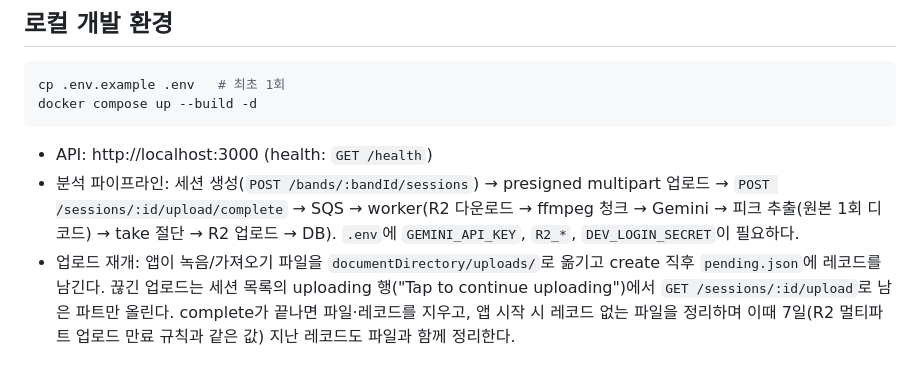
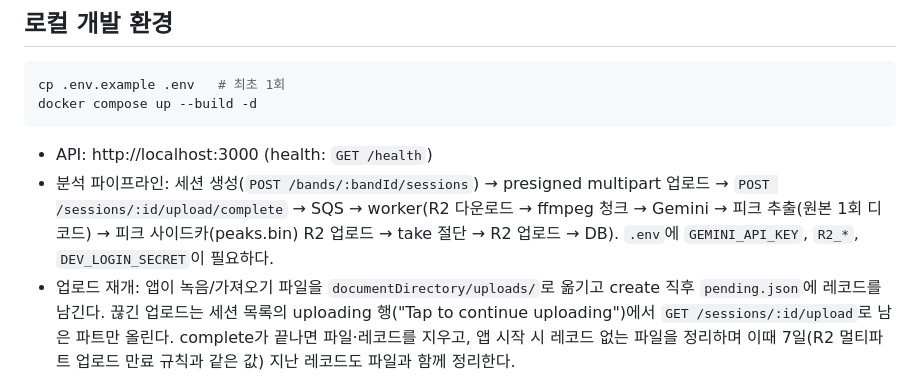
Before and after one commit to dongqui/bandapp, a Markdown page: README.md, the part around the change. GitHub-like rendering.

Commit message:
docs: record peaks sidecar in pipeline and timeline follow-ups in backlog
Co-Authored-By: Claude Fable 5.1 <noreply@anthropic.com>

````diff
--- a/README.md
+++ b/README.md
@@ -39,7 +39,7 @@ docker compose up --build -d
 ```
 
 - API: http://localhost:3000 (health: `GET /health`)
-- 분석 파이프라인: 세션 생성(`POST /bands/:bandId/sessions`) → presigned multipart 업로드 → `POST /sessions/:id/upload/complete` → SQS → worker(R2 다운로드 → ffmpeg 청크 → Gemini → 피크 추출(원본 1회 디코드) → take 절단 → R2 업로드 → DB). `.env`에 `GEMINI_API_KEY`, `R2_*`, `DEV_LOGIN_SECRET`이 필요하다.
+- 분석 파이프라인: 세션 생성(`POST /bands/:bandId/sessions`) → presigned multipart 업로드 → `POST /sessions/:id/upload/complete` → SQS → worker(R2 다운로드 → ffmpeg 청크 → Gemini → 피크 추출(원본 1회 디코드) → 피크 사이드카(peaks.bin) R2 업로드 → take 절단 → R2 업로드 → DB). `.env`에 `GEMINI_API_KEY`, `R2_*`, `DEV_LOGIN_SECRET`이 필요하다.
 - 업로드 재개: 앱이 녹음/가져오기 파일을 `documentDirectory/uploads/`로 옮기고 create 직후 `pending.json`에 레코드를 남긴다. 끊긴 업로드는 세션 목록의 uploading 행("Tap to continue uploading")에서 `GET /sessions/:id/upload`로 남은 파트만 올린다. complete가 끝나면 파일·레코드를 지우고, 앱 시작 시 레코드 없는 파일을 정리하며 이때 7일(R2 멀티파트 업로드 만료 규칙과 같은 값) 지난 레코드도 파일과 함께 정리한다.
 - 서버 전 구간 검증(Windows): PowerShell에서는 `$env:UPLOAD_FILE="poc/data/raw_sessions/IMG_2811.m4a"; $env:API_URL="http://localhost:3001"; $env:DEV_LOGIN_SECRET="<.env 값>"; pnpm --filter @bandapp/api upload-session` (API_URL은 호스트에 노출된 포트, `API_PORT`로 바뀌며 이 머신에서는 3001). bash라면 `UPLOAD_FILE=poc/data/raw_sessions/IMG_2811.m4a API_URL=http://localhost:3001 DEV_LOGIN_SECRET=<.env 값> pnpm --filter @bandapp/api upload-session`. → 업로드 진행률, 분석 대기, take 목록, 첫 take ffprobe 길이가 순서대로 찍힌다. 워커 로그는 `docker compose logs -f worker`.
 - Dockerfile에 ffmpeg이 추가됐고 큐 visibility timeout이 바뀌었으니 기존 체크아웃은 `docker compose up --build -V`로 재빌드하고 localstack 볼륨도 새로 만든다 (`docker compose down -v` 후 up).
````
Also changed, not shown: docs/backlog.md (+6 -2 lines).
